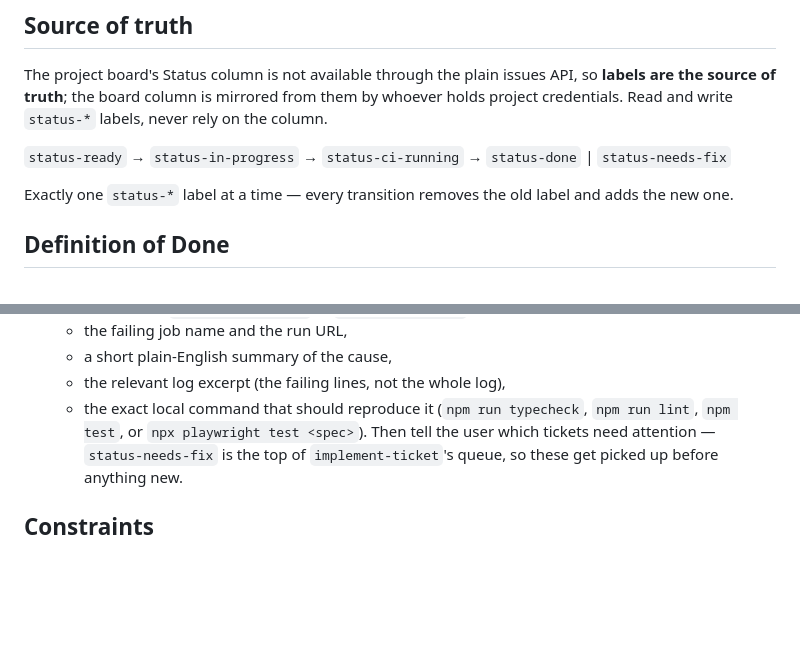
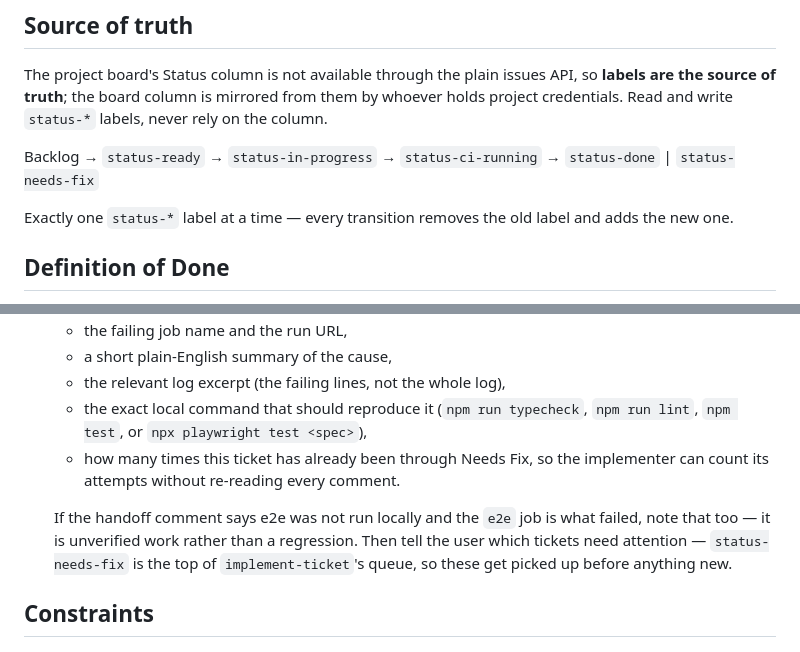
Before and after one commit to testheader/testerbrowser, a Markdown page: .github/agents/watch-ci.md, 2 parts joined by grey strips. Drawn GitHub-style; blank space fills up the shorter version.

```diff
--- a/.github/agents/watch-ci.md
+++ b/.github/agents/watch-ci.md
@@ -17,7 +17,7 @@ so **labels are the source of truth**; the board column is mirrored from them by
 whoever holds project credentials. Read and write `status-*` labels, never rely
 on the column.
 
-`status-ready` → `status-in-progress` → `status-ci-running` →
+Backlog → `status-ready` → `status-in-progress` → `status-ci-running` →
 `status-done` | `status-needs-fix`
 
 Exactly one `status-*` label at a time — every transition removes the old label
@@ -55,7 +55,12 @@ close an issue, and only when CI for its commit has completed successfully.
    - a short plain-English summary of the cause,
    - the relevant log excerpt (the failing lines, not the whole log),
    - the exact local command that should reproduce it (`npm run typecheck`,
-     `npm run lint`, `npm test`, or `npx playwright test <spec>`).
+     `npm run lint`, `npm test`, or `npx playwright test <spec>`),
+   - how many times this ticket has already been through Needs Fix, so the
+     implementer can count its attempts without re-reading every comment.
+
+   If the handoff comment says e2e was not run locally and the `e2e` job is what
+   failed, note that too — it is unverified work rather than a regression.
    Then tell the user which tickets need attention — `status-needs-fix` is the
    top of `implement-ticket`'s queue, so these get picked up before anything new.
 
```
Also changed, not shown: .github/agents/implement-ticket.md (+101 -19 lines), 1 other file.
